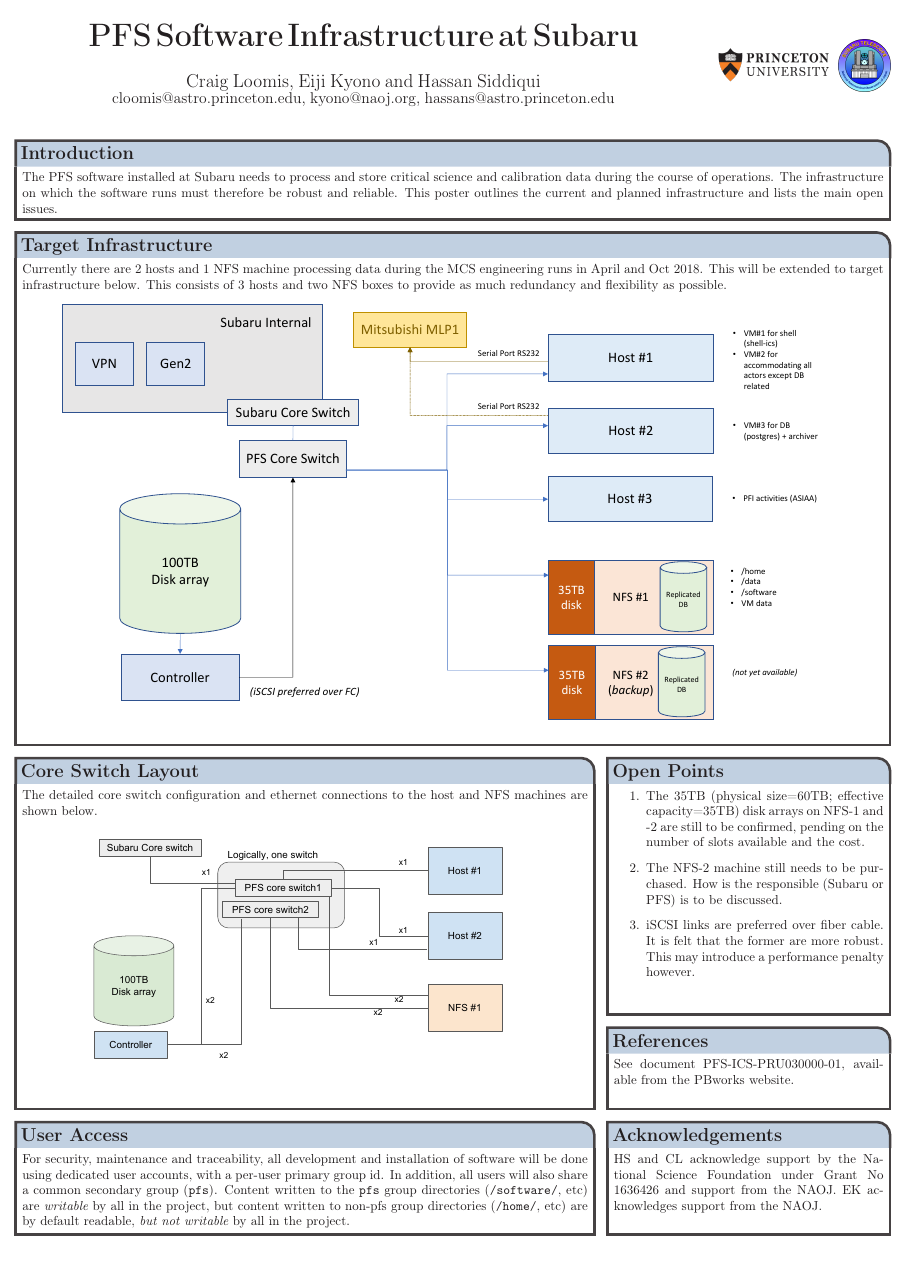
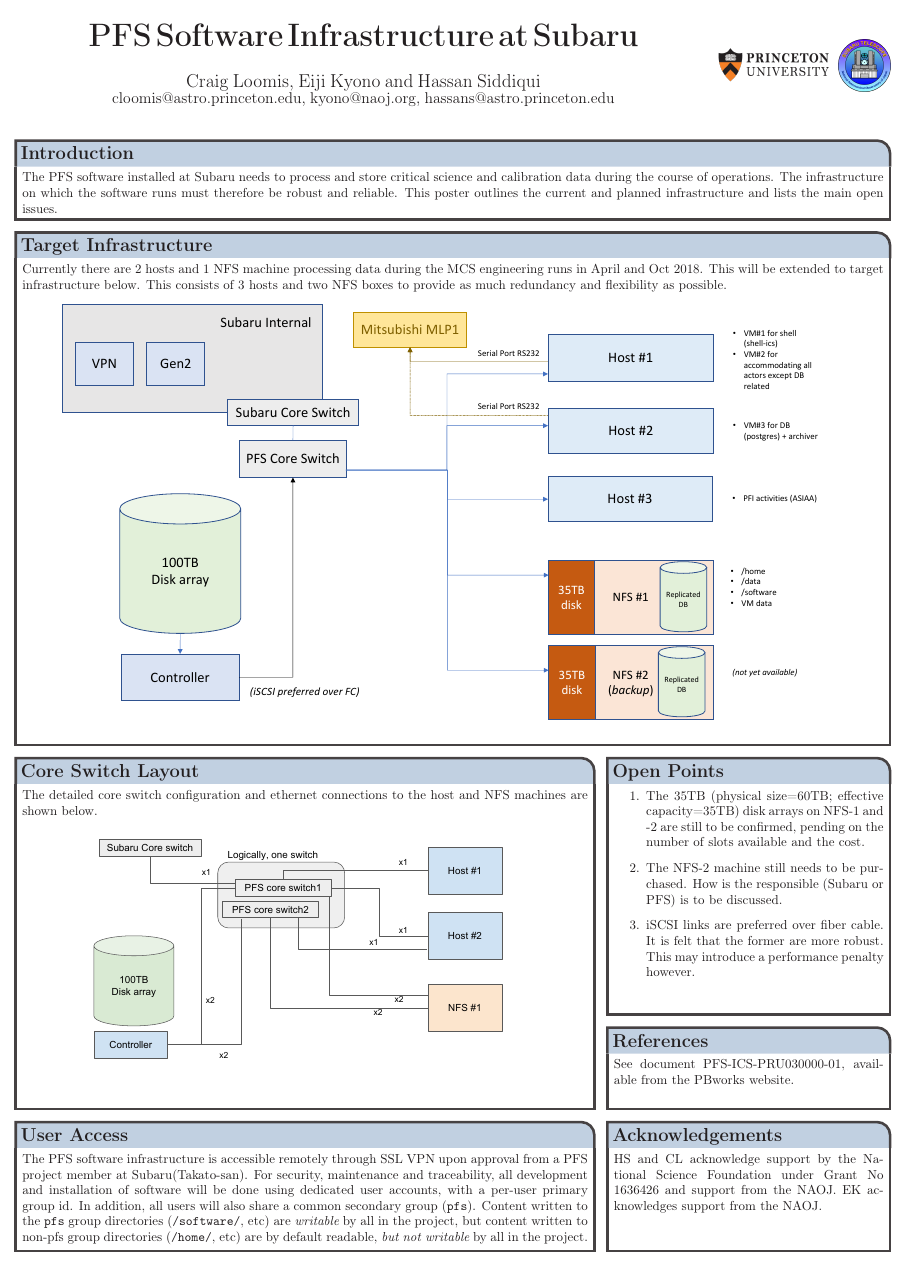
Before and after one commit to hassanxp/Shanghai2018, a LaTeX poster (poster6-infra/poster.tex): the whole page. Compiled offline with pdfLaTeX.

Commit message:
added 2nd comment from Kyono

```diff
--- a/poster6-infra/poster.tex
+++ b/poster6-infra/poster.tex
@@ -135,6 +135,7 @@ See document PFS-ICS-PRU030000-01, available from the PBworks website.
 
 \headerbox{User Access}{name=users, column=0, span=2, below=switches}{
 
+The PFS software infrastructure is accessible remotely through SSL VPN upon approval from a PFS project member at Subaru(Takato-san).
 For security, maintenance and traceability, all development and installation of software will be done using dedicated user accounts, with a per-user primary group id. In addition, all users will also share a common secondary group ({\tt pfs}).
 Content written to the {\tt pfs} group directories ({\tt /software/}, etc) are {\it writable} by all in the project, but
 content written to non-pfs group directories ({\tt /home/}, etc) are by default readable, {\it but not writable} by all in the project.
```
Also changed, not shown: poster6-infra/poster.pdf.
